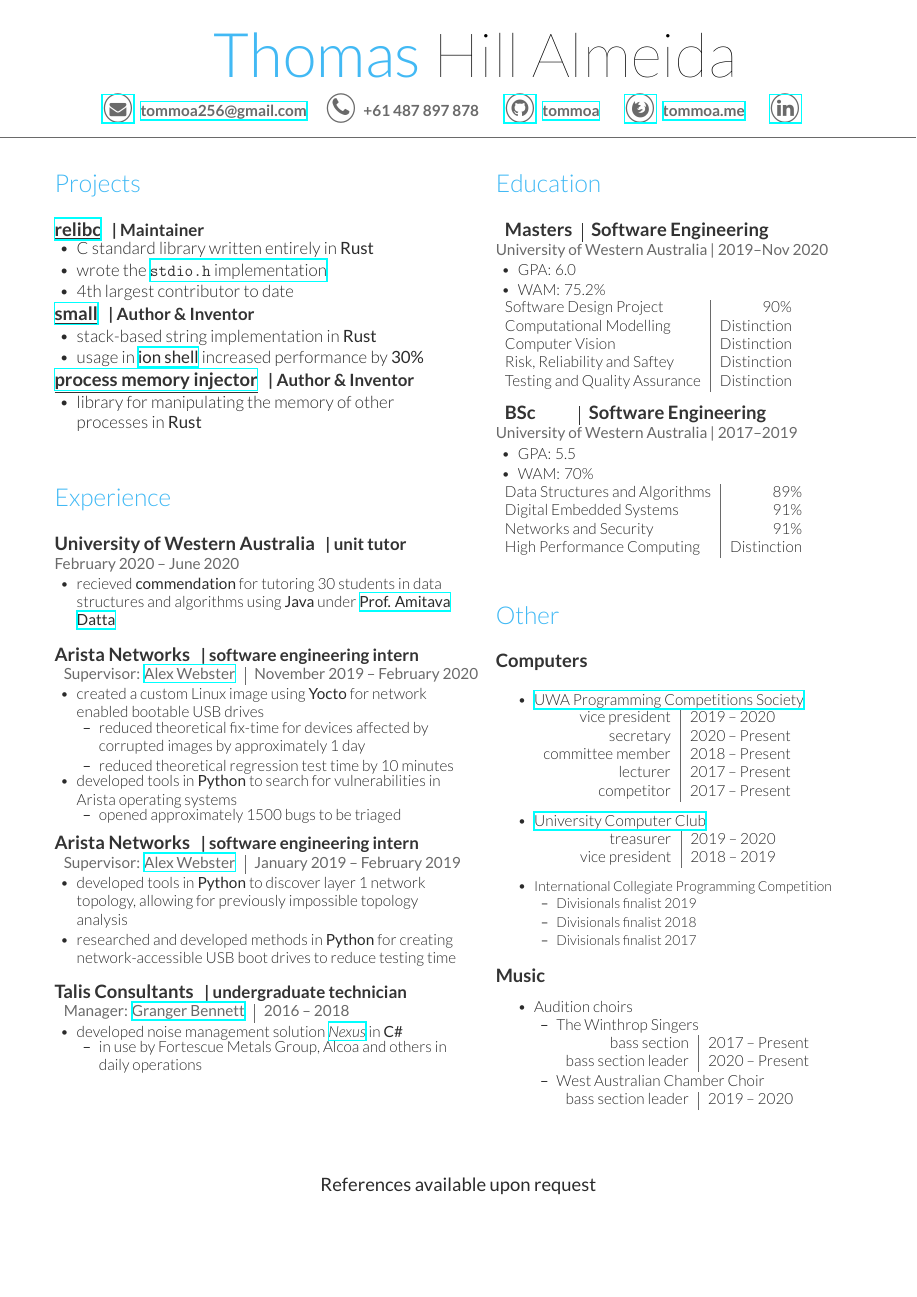
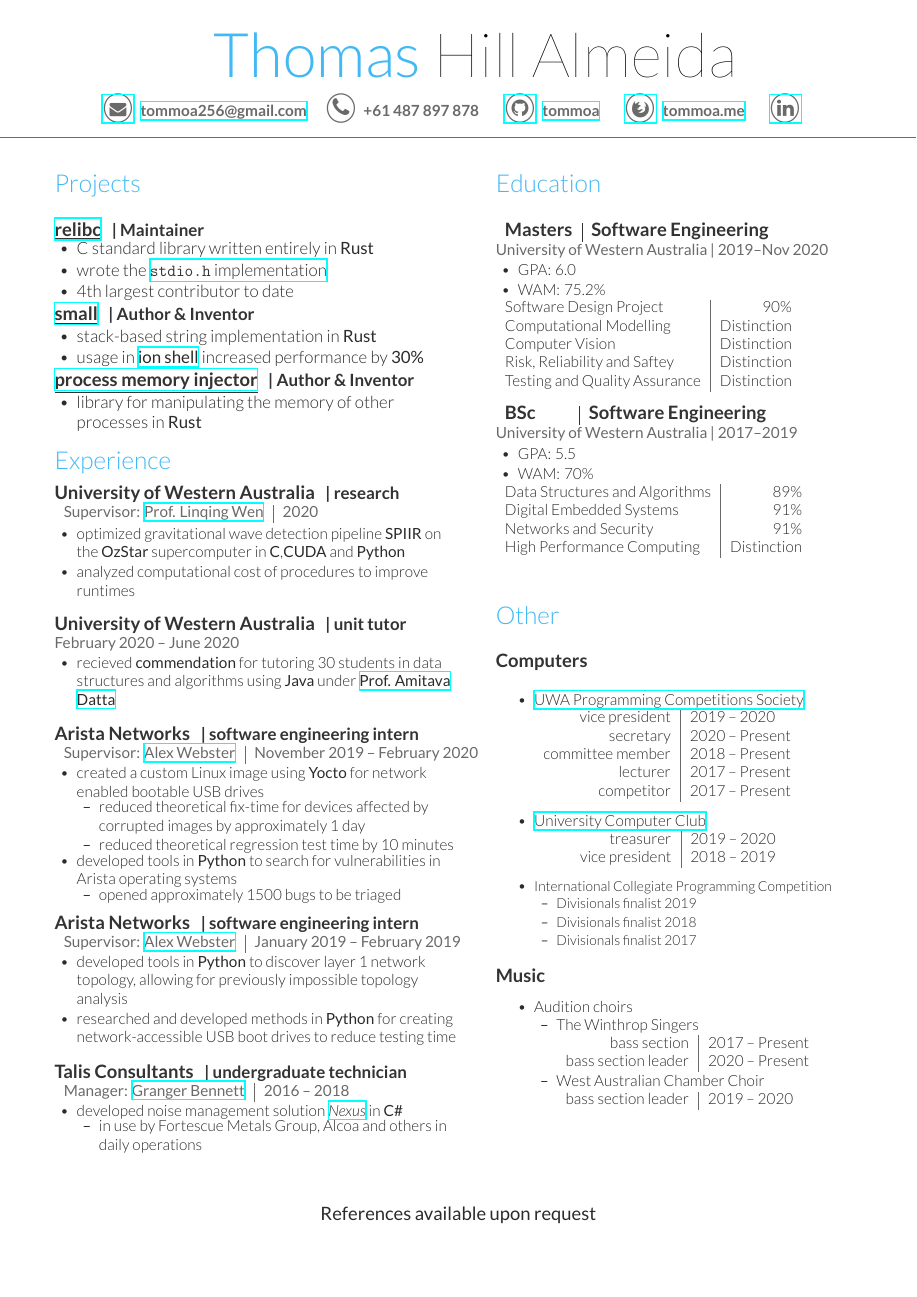
Before and after one commit to Tommoa/cv, a LaTeX document (main.tex): the whole page. Compiled offline with XeLaTeX.

Commit message:
Add research work to experience

```diff
--- a/main.tex
+++ b/main.tex
@@ -59,15 +59,29 @@
         \item library for manipulating the memory of other processes in \textbf{Rust}
     \end{tightitemize}
 
-\sectionspace{}
-
 %------------------------------------------------
 % Experience
 %------------------------------------------------
 
+\vspace{-1.5em}
 \section{Experience}
 
+\vspace{-0.8em}
 %------------------------------------------------
+\runsubsection{University of Western Australia}
+\descript{| research}
+\location{
+    \begin{tabular}{l|r}
+        Supervisor: \href{https://research-repository.uwa.edu.au/en/persons/linqing-wen}{Prof. Linqing Wen} & 2020
+    \end{tabular}
+}
+\begin{tightitemize}
+    \item optimized gravitational wave detection pipeline \textbf{SPIIR} on the \textbf{OzStar} supercomputer in \textbf{C},\textbf{CUDA} and \textbf{Python}
+    \item analyzed computational cost of procedures to improve runtimes
+\end{tightitemize}
+\vspace{-1pt}
+\sectionspace{}
+
 \runsubsection{University of Western Australia}
 \descript{| unit tutor}
     \location{ February 2020 \textendash{} June 2020}
```
